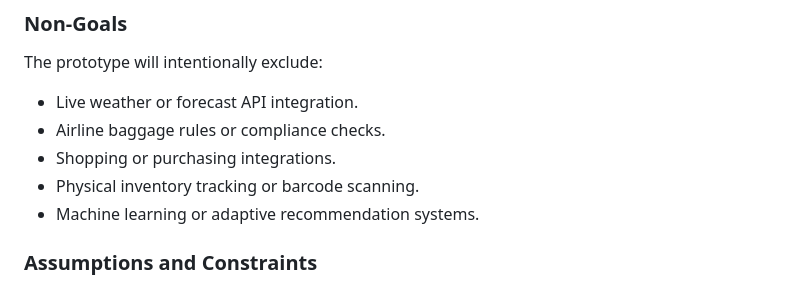
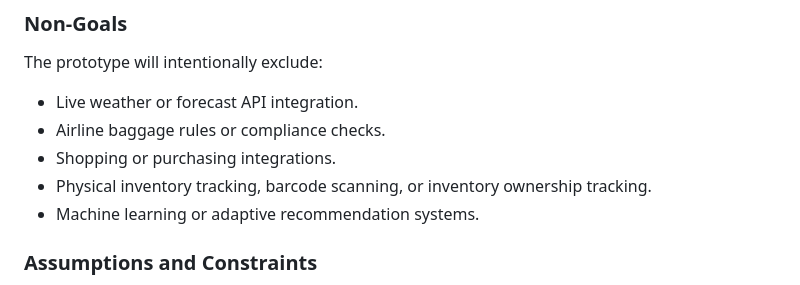
Before and after one commit to Georgia-Southwestern-State-Univeristy/term-project-group-4, a Markdown page: docs/proposal/project-proposal.md, the part around the change. Rendered like a GitHub page.

Commit message:
docs: minor modifications to week 3 - project proposal.

```diff
--- a/docs/proposal/project-proposal.md
+++ b/docs/proposal/project-proposal.md
@@ -52,7 +52,7 @@ The prototype will intentionally exclude:
 - Live weather or forecast API integration.
 - Airline baggage rules or compliance checks.
 - Shopping or purchasing integrations.
-- Physical inventory tracking or barcode scanning.
+- Physical inventory tracking, barcode scanning, or inventory ownership tracking.
 - Machine learning or adaptive recommendation systems.
 
 ### Assumptions and Constraints
```
